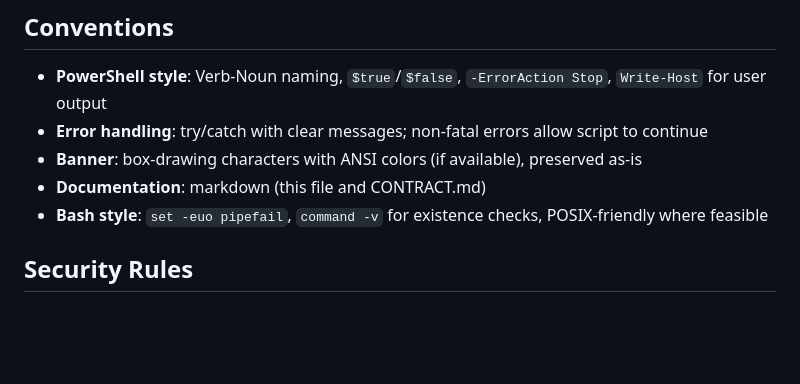
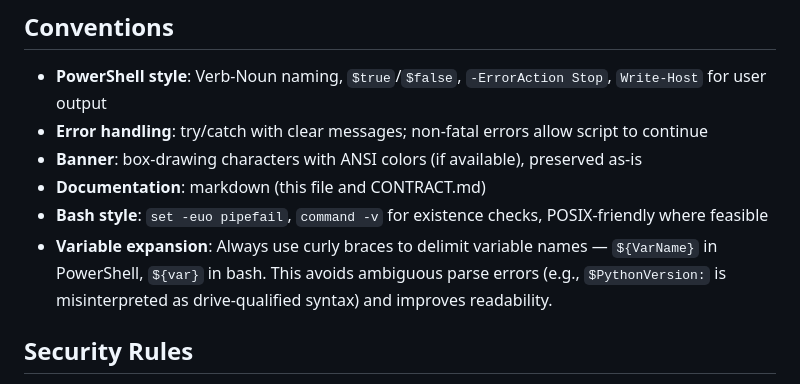
Before and after one commit to NikkiSatmaka/langflow-installer-wrapper, a Markdown page: AGENTS.md, the part around the change. Drawn GitHub-style; blank space fills up the shorter version.

Commit message:
docs: require curly braces for all variable expansion
Add convention to always use ${VarName} (PowerShell) and ${var} (bash)
to delimit variable names. Prevents ambiguous parse errors like
$PythonVersion: being misinterpreted as drive-qualified syntax.

```diff
--- a/AGENTS.md
+++ b/AGENTS.md
@@ -69,6 +69,7 @@ This repository provides single-click installers for Langflow on Windows, macOS,
 - **Banner**: box-drawing characters with ANSI colors (if available), preserved as-is
 - **Documentation**: markdown (this file and CONTRACT.md)
 - **Bash style**: `set -euo pipefail`, `command -v` for existence checks, POSIX-friendly where feasible
+- **Variable expansion**: Always use curly braces to delimit variable names — `${VarName}` in PowerShell, `${var}` in bash. This avoids ambiguous parse errors (e.g., `$PythonVersion:` is misinterpreted as drive-qualified syntax) and improves readability.
 
 ## Security Rules
 
```
